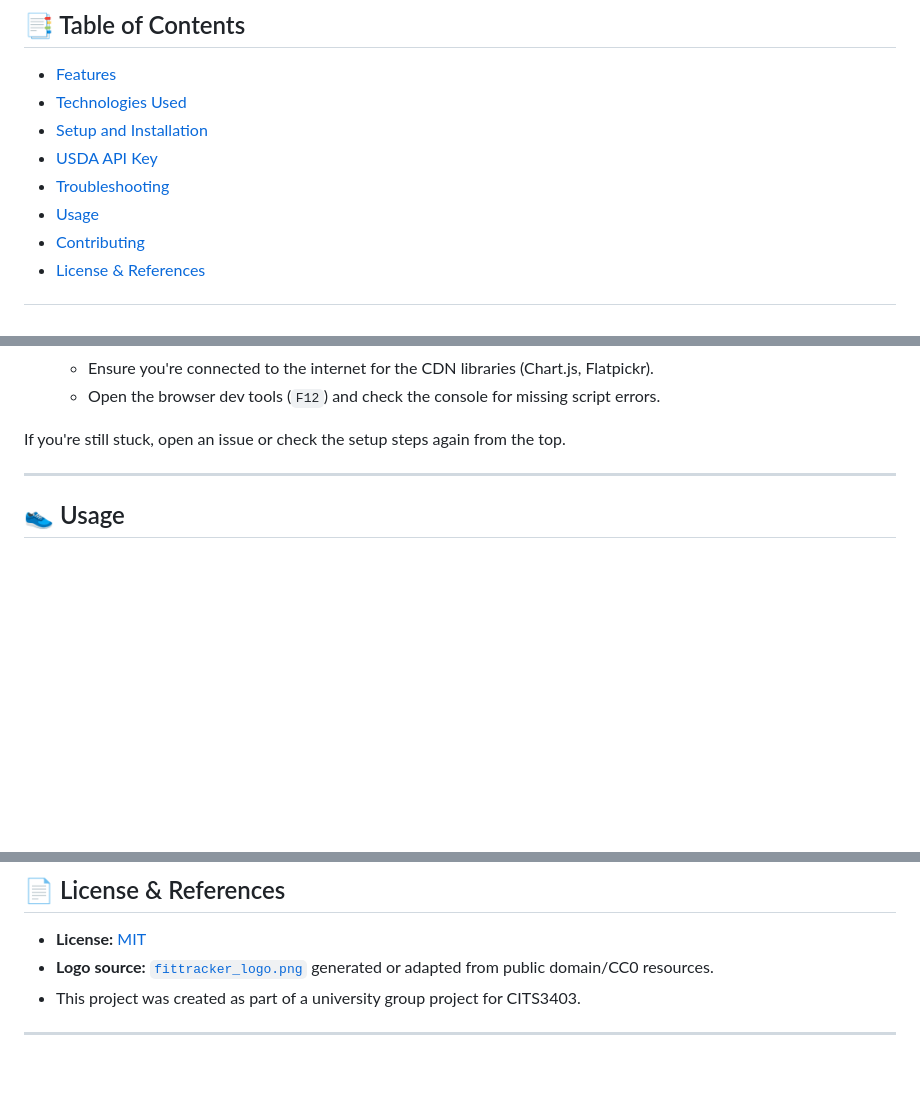
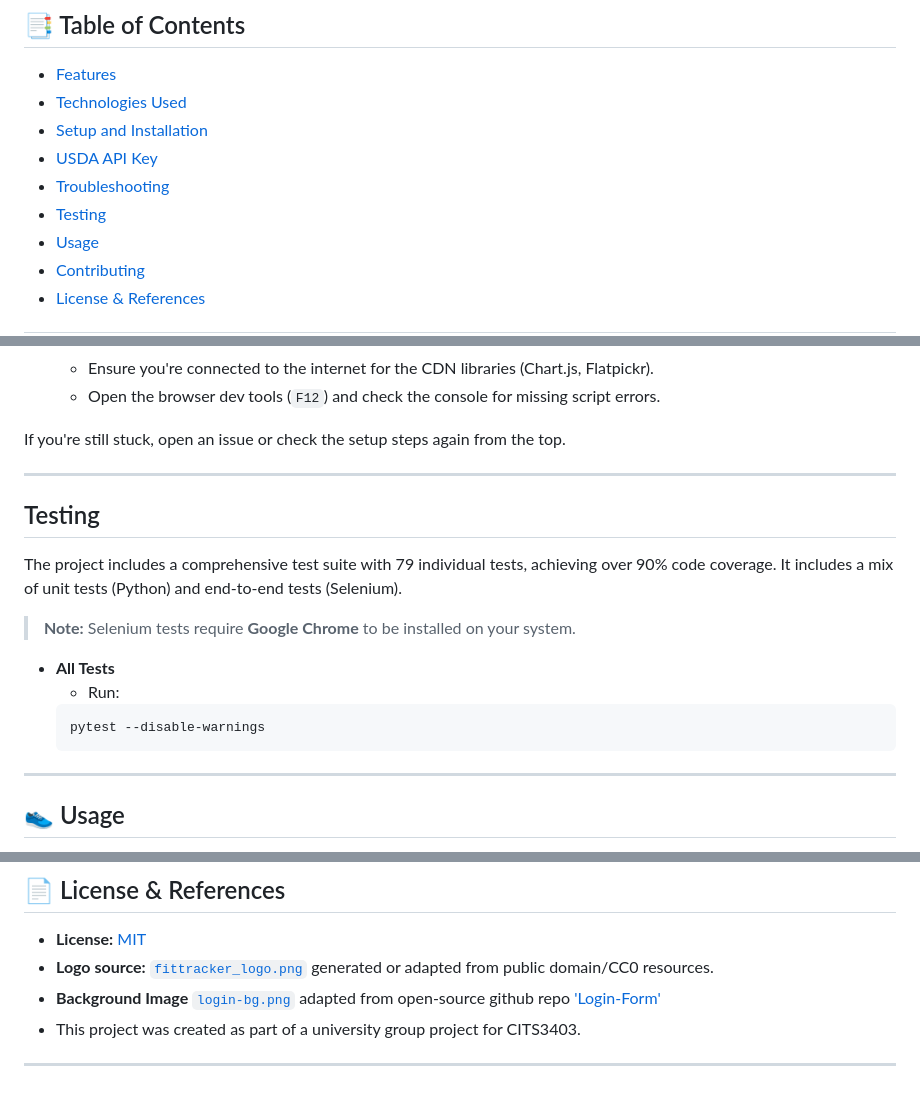
Before and after one commit to kellyannem2/CITS3403-Web-Project, a Markdown page: README.md, 3 parts joined by grey strips. Drawn GitHub-style; blank space fills up the shorter version.

Commit message:
updated readme: includes the testing instructions and references the background image

````diff
--- a/README.md
+++ b/README.md
@@ -11,6 +11,7 @@ A fitness tracker web app for logging meals, tracking exercises, and sharing you
 - [Setup and Installation](#setup-and-installation)
 - [USDA API Key](#-usda-api-key-optional-but-recommended)
 - [Troubleshooting](#troubleshooting)
+- [Testing](#testing)
 - [Usage](#usage)
 - [Contributing](#contributing)
 - [License & References](#license--references)
@@ -140,6 +141,19 @@ If you're setting up FitTrack for the first time and run into issues, here are s
 
 If you're still stuck, open an issue or check the setup steps again from the top.
 
+---
+
+## Testing
+
+The project includes a comprehensive test suite with 79 individual tests, achieving over 90% code coverage. It includes a mix of unit tests (Python) and end-to-end tests (Selenium).
+
+> **Note:** Selenium tests require **Google Chrome** to be installed on your system.
+
+- **All Tests**
+   - Run:
+   ```bash
+   pytest --disable-warnings
+   ```
 
 ---
 
@@ -172,6 +186,7 @@ If you're still stuck, open an issue or check the setup steps again from the top
 
 - **License:** [MIT](LICENSE)
 - **Logo source:** [`fittracker_logo.png`](static/images/fittracker_logo.png) generated or adapted from public domain/CC0 resources.
+- **Background Image** [`login-bg.png`](static/images/login-bg.png) adapted from open-source github repo ['Login-Form'](https://github.com/bedimcode/login-form)
 - This project was created as part of a university group project for CITS3403.
 
 ---
````
